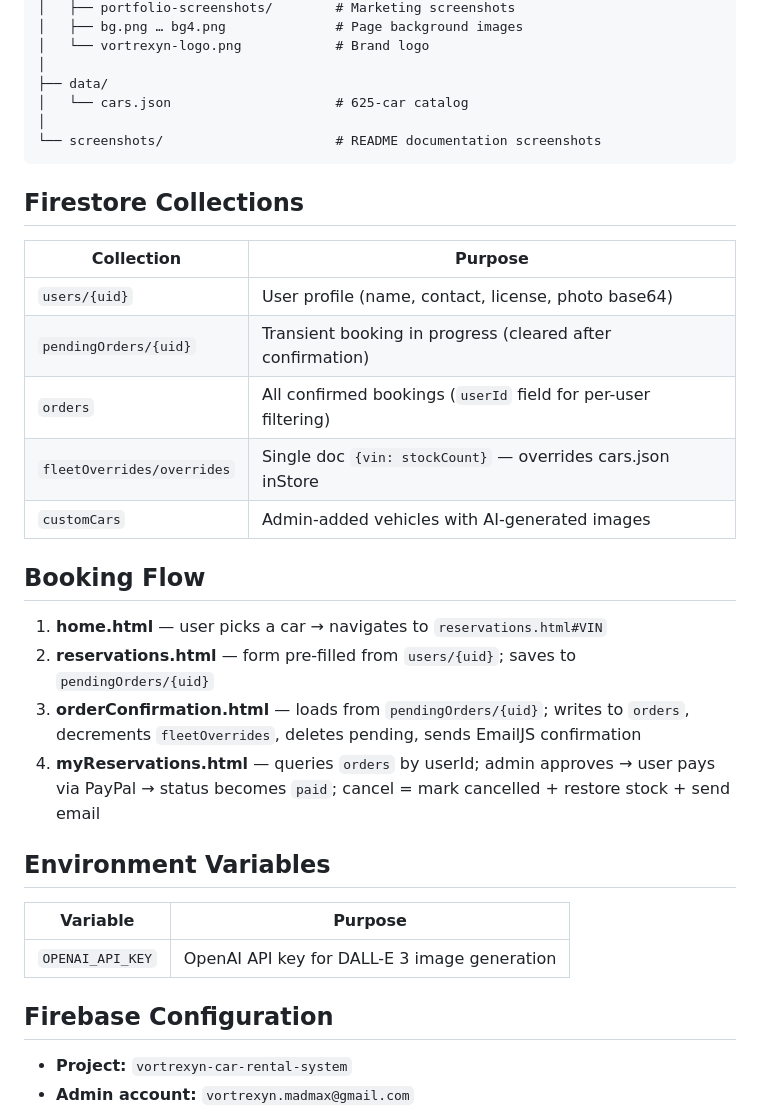
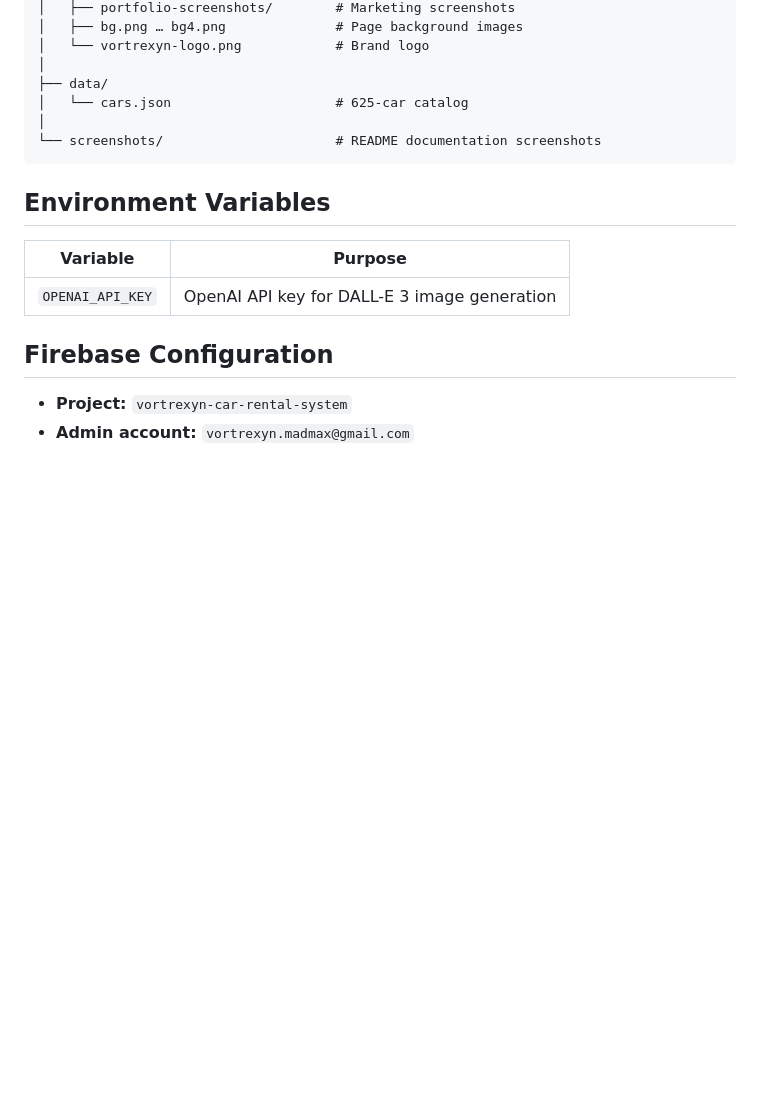
Before and after one commit to FarhanHossen/VORTREXYN-Premium-Car-Rental, a Markdown page: README.md, the part around the change. GitHub-like rendering; blank space fills up the shorter version.

Commit message:
docs: remove Firestore Collections and Booking Flow sections

````diff
--- a/README.md
+++ b/README.md
@@ -155,23 +155,6 @@ A full-stack multi-page web application for a premium car rental service. Users
 └── screenshots/                      # README documentation screenshots
 ```
 
-## Firestore Collections
-
-| Collection | Purpose |
-|---|---|
-| `users/{uid}` | User profile (name, contact, license, photo base64) |
-| `pendingOrders/{uid}` | Transient booking in progress (cleared after confirmation) |
-| `orders` | All confirmed bookings (`userId` field for per-user filtering) |
-| `fleetOverrides/overrides` | Single doc `{vin: stockCount}` — overrides cars.json inStore |
-| `customCars` | Admin-added vehicles with AI-generated images |
-
-## Booking Flow
-
-1. **home.html** — user picks a car → navigates to `reservations.html#VIN`
-2. **reservations.html** — form pre-filled from `users/{uid}`; saves to `pendingOrders/{uid}`
-3. **orderConfirmation.html** — loads from `pendingOrders/{uid}`; writes to `orders`, decrements `fleetOverrides`, deletes pending, sends EmailJS confirmation
-4. **myReservations.html** — queries `orders` by userId; admin approves → user pays via PayPal → status becomes `paid`; cancel = mark cancelled + restore stock + send email
-
 ## Environment Variables
 
 | Variable | Purpose |
````
